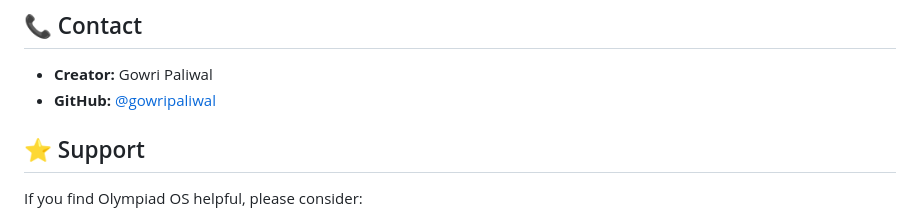
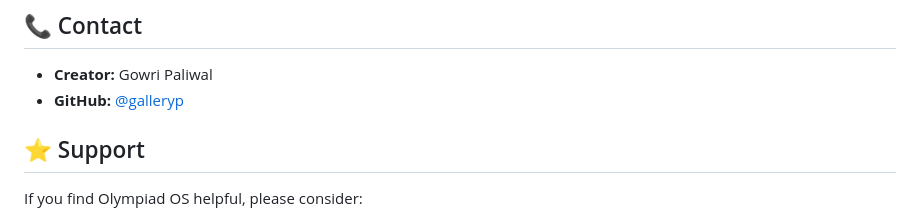
Before and after one commit to galleryp/olympiad, a Markdown page: README.md, the part around the change. Drawn GitHub-style.

```diff
--- a/README.md
+++ b/README.md
@@ -190,7 +190,7 @@ This project is licensed under the MIT License - see the [LICENSE](LICENSE) file
 ## 📞 Contact
 
 - **Creator:** Gowri Paliwal
-- **GitHub:** [@gowripaliwal](https://github.com/gowripaliwal)
+- **GitHub:** [@galleryp](https://github.com/galleryp)
 
 ## ⭐ Support
 
```
